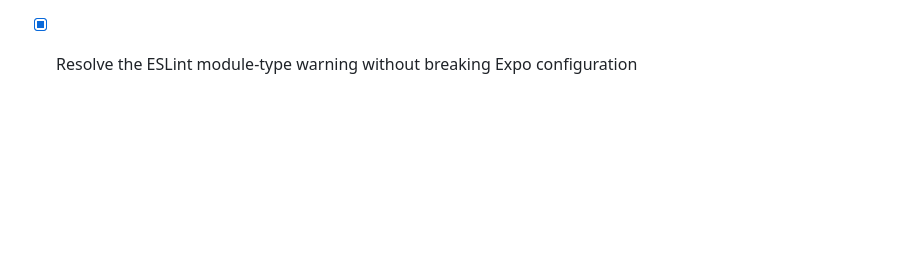
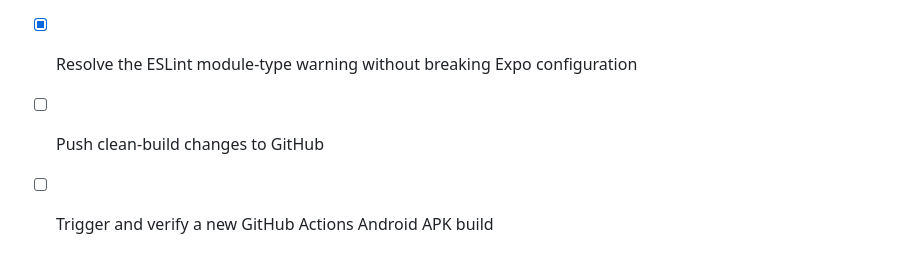
Before and after one commit to streetpandacyber/ANDROID-APKS-BY-JM, a Markdown page: todo.md, the part around the change. Rendered like a GitHub page; blank space fills up the shorter version.

Commit message:
chore: publish clean build updates

```diff
--- a/todo.md
+++ b/todo.md
@@ -220,3 +220,6 @@
 
 - [x] Remove remaining unused Receipt Book filter-state warnings
 - [x] Resolve the ESLint module-type warning without breaking Expo configuration
+
+- [ ] Push clean-build changes to GitHub
+- [ ] Trigger and verify a new GitHub Actions Android APK build
```
